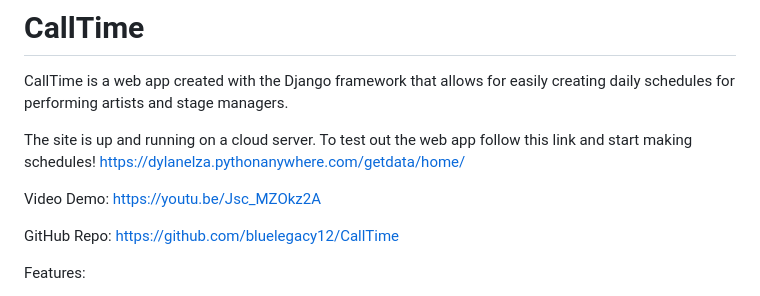
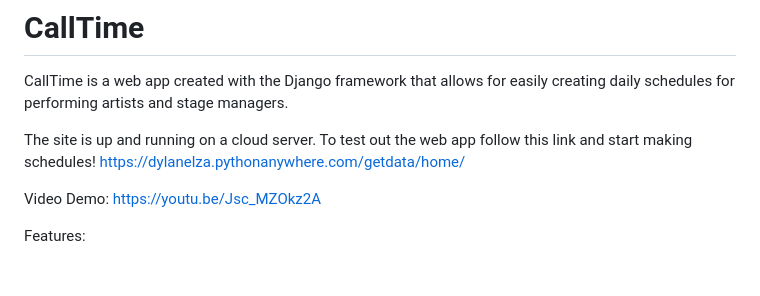
Before and after one commit to bluelegacy12/Portfolio, a Markdown page: Web Apps/README.md, the part around the change. GitHub-like rendering; blank space fills up the shorter version.

```diff
--- a/Web Apps/README.md
+++ b/Web Apps/README.md
@@ -6,8 +6,6 @@ The site is up and running on a cloud server. To test out the web app follow thi
 https://dylanelza.pythonanywhere.com/getdata/home/
 
 Video Demo: https://youtu.be/Jsc_MZOkz2A
-
-GitHub Repo: https://github.com/bluelegacy12/CallTime
 
 Features:
 - Two account types: Artist and Company
```
